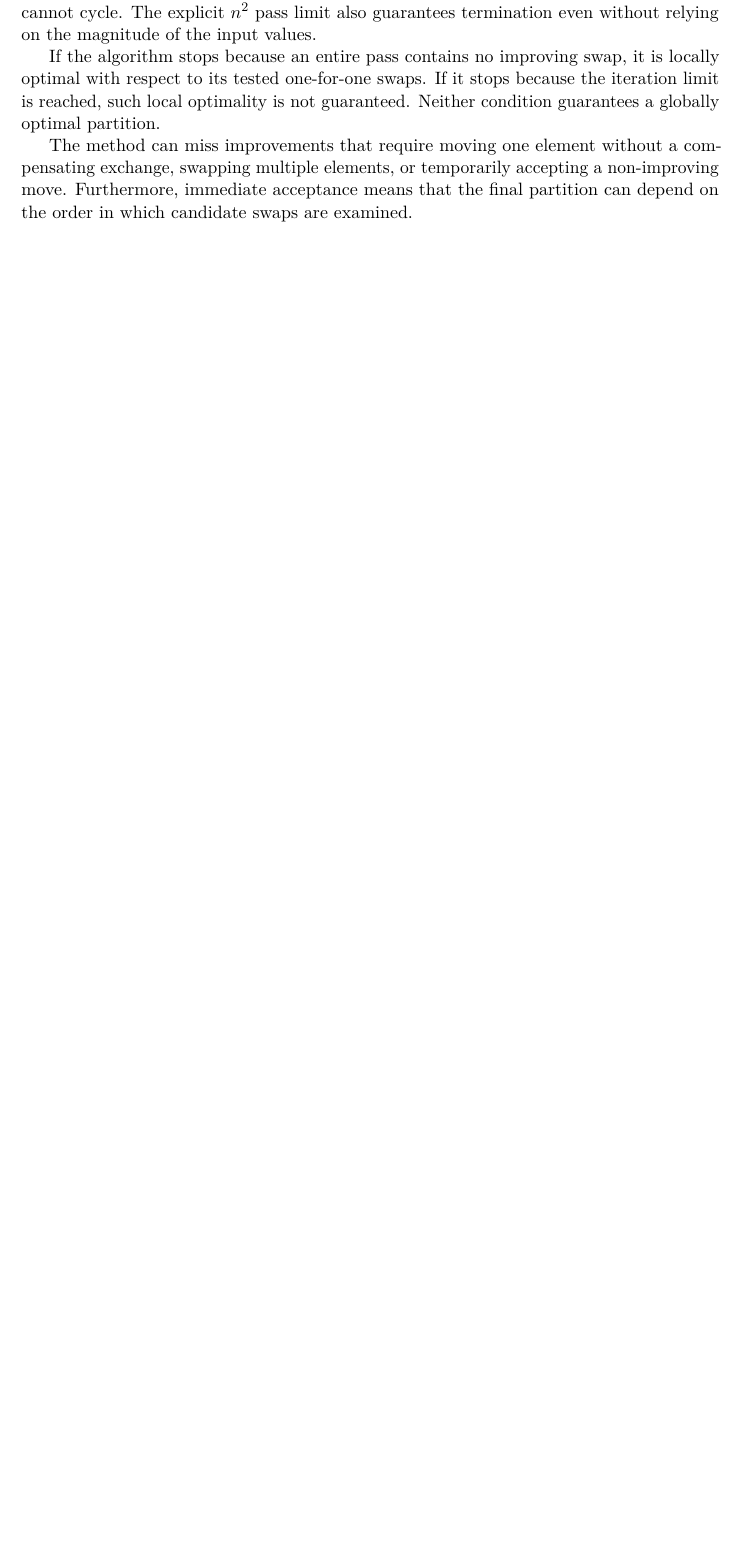
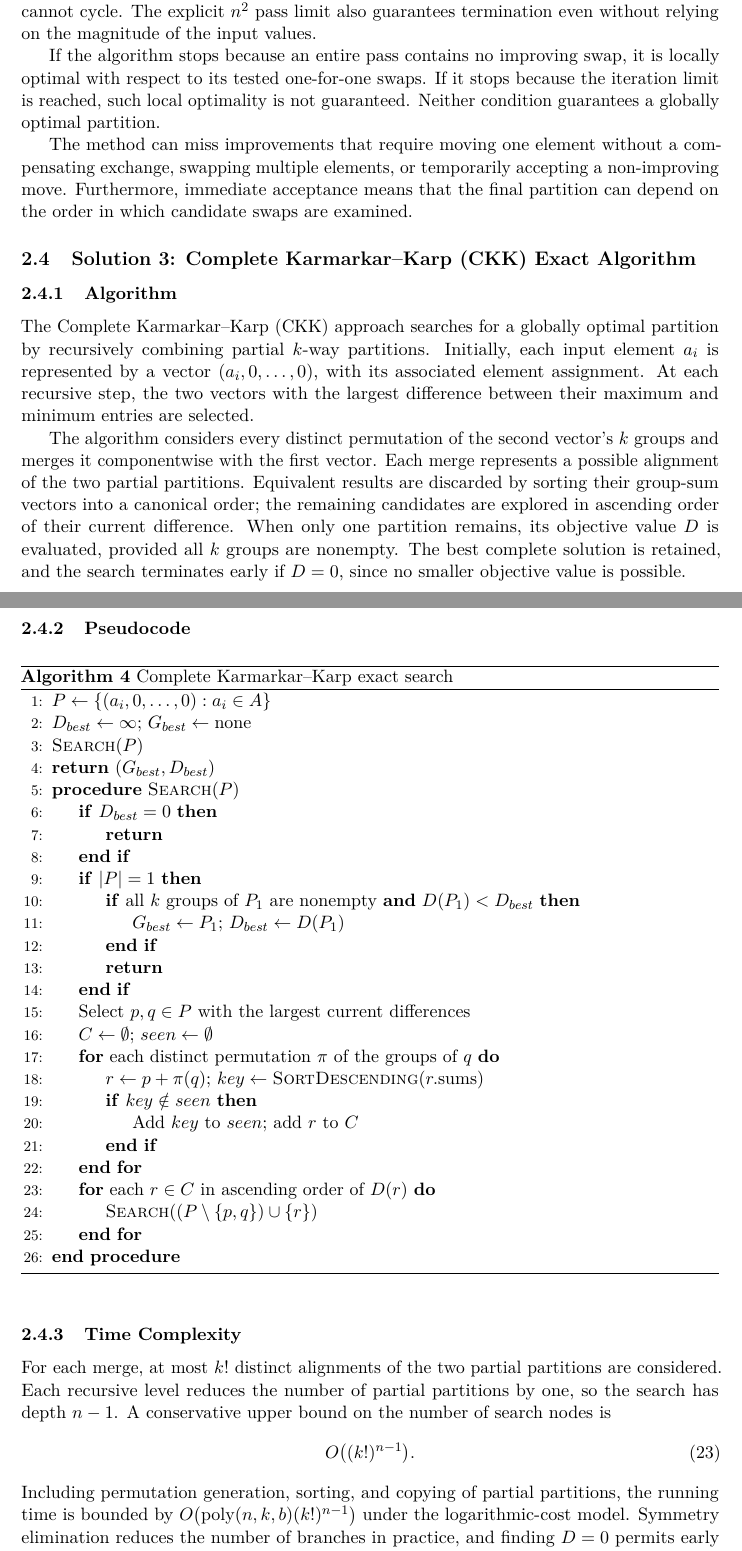
Before and after one commit to Anastasia-Artemova/KPartition, a LaTeX document (main.tex): part of page 10 of 16 before the commit and two parts of pages 10 and 11 of 18 after it, the two joined at a grey line, cut so that both start at the same text, the shorter picture padded with empty space. Compiled offline with pdfLaTeX.

Commit message:
Added a short description for the exact solution

```diff
--- a/main.tex
+++ b/main.tex
@@ -253,6 +252,51 @@ If the algorithm stops because an entire pass contains no improving swap, it is
 
 The method can miss improvements that require moving one element without a compensating exchange, swapping multiple elements, or temporarily accepting a non-improving move. Furthermore, immediate acceptance means that the final partition can depend on the order in which candidate swaps are examined.
 
+\subsection{Solution 3: Complete Karmarkar--Karp (CKK) Exact Algorithm}
+\subsubsection{Algorithm}
+The Complete Karmarkar--Karp (CKK) approach searches for a globally optimal partition by recursively combining partial $k$-way partitions. Initially, each input element $a_i$ is represented by a vector $(a_i,0,\ldots,0)$, with its associated element assignment. At each recursive step, the two vectors with the largest difference between their maximum and minimum entries are selected.
+
+The algorithm considers every distinct permutation of the second vector's $k$ groups and merges it componentwise with the first vector. Each merge represents a possible alignment of the two partial partitions. Equivalent results are discarded by sorting their group-sum vectors into a canonical order; the remaining candidates are explored in ascending order of their current difference. When only one partition remains, its objective value $D$ is evaluated, provided all $k$ groups are nonempty. The best complete solution is retained, and the search terminates early if $D=0$, since no smaller objective value is possible.
+\newpage
+\subsubsection{Pseudocode}
+\begin{algorithm}[ht]
+\caption{Complete Karmarkar--Karp exact search}
+\begin{algorithmic}[1]
+\State $P\gets\{(a_i,0,\ldots,0):a_i\in A\}$
+\State $D_{best}\gets\infty$; $G_{best}\gets\text{none}$
+\State \Call{Search}{$P$}
+\State \Return $(G_{best},D_{best})$
+\Procedure{Search}{$P$}
+    \If{$D_{best}=0$} \State \Return \EndIf
+    \If{$|P|=1$}
+        \If{all $k$ groups of $P_1$ are nonempty \textbf{and} $D(P_1)<D_{best}$}
+            \State $G_{best}\gets P_1$; $D_{best}\gets D(P_1)$
+        \EndIf
+        \State \Return
+    \EndIf
+    \State Select $p,q\in P$ with the largest current differences
+    \State $C\gets\emptyset$; $seen\gets\emptyset$
+    \For{each distinct permutation $\pi$ of the groups of $q$}
+        \State $r\gets p+\pi(q)$; $key\gets\Call{SortDescending}{r.\mathrm{sums}}$
+        \If{$key\notin seen$}
+            \State Add $key$ to $seen$; add $r$ to $C$
+        \EndIf
+    \EndFor
+    \For{each $r\in C$ in ascending order of $D(r)$}
+        \State \Call{Search}{$(P\setminus\{p,q\})\cup\{r\}$}
+    \EndFor
+\EndProcedure
+\end{algorithmic}
+\end{algorithm}
+
+\subsubsection{Time Complexity}
+For each merge, at most $k!$ distinct alignments of the two partial partitions are considered. Each recursive level reduces the number of partial partitions by one, so the search has depth $n-1$. A conservative upper bound on the number of search nodes is
+\begin{equation}
+O\bigl((k!)^{n-1}\bigr).
+\end{equation}
+Including permutation generation, sorting, and copying of partial partitions, the running time is bounded by $O\bigl(\operatorname{poly}(n,k,b)(k!)^{n-1}\bigr)$ under the logarithmic-cost model. Symmetry elimination reduces the number of branches in practice, and finding $D=0$ permits early termination, but neither guarantees polynomial running time. Unlike the two local-search heuristics, exhaustive exploration of all remaining branches guarantees a globally optimal valid partition.
+
+\newpage
 \section{Comparison of the Two Approaches}
 \begin{table}[ht]
 \centering\small
```
Also changed, not shown: KPartition_Problem.pdf, main.tex (1 more changed lines).
